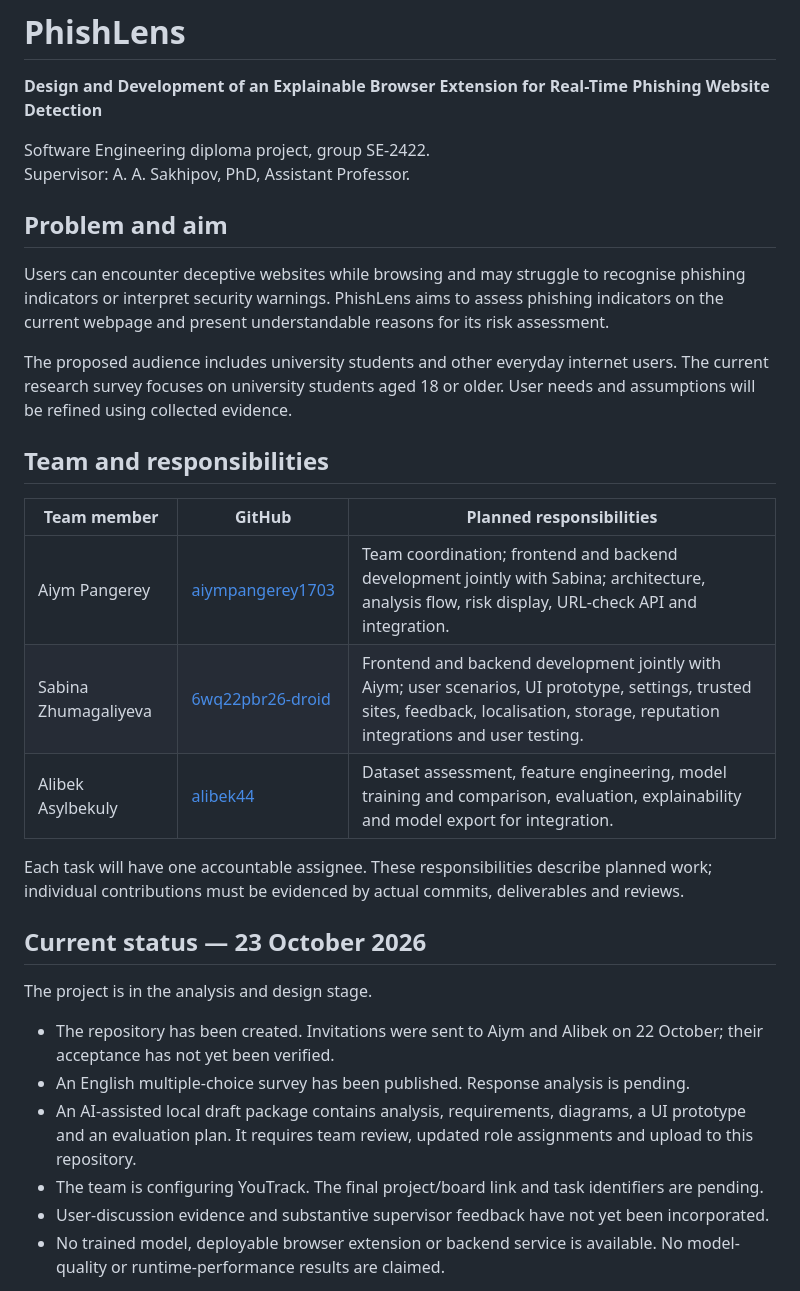
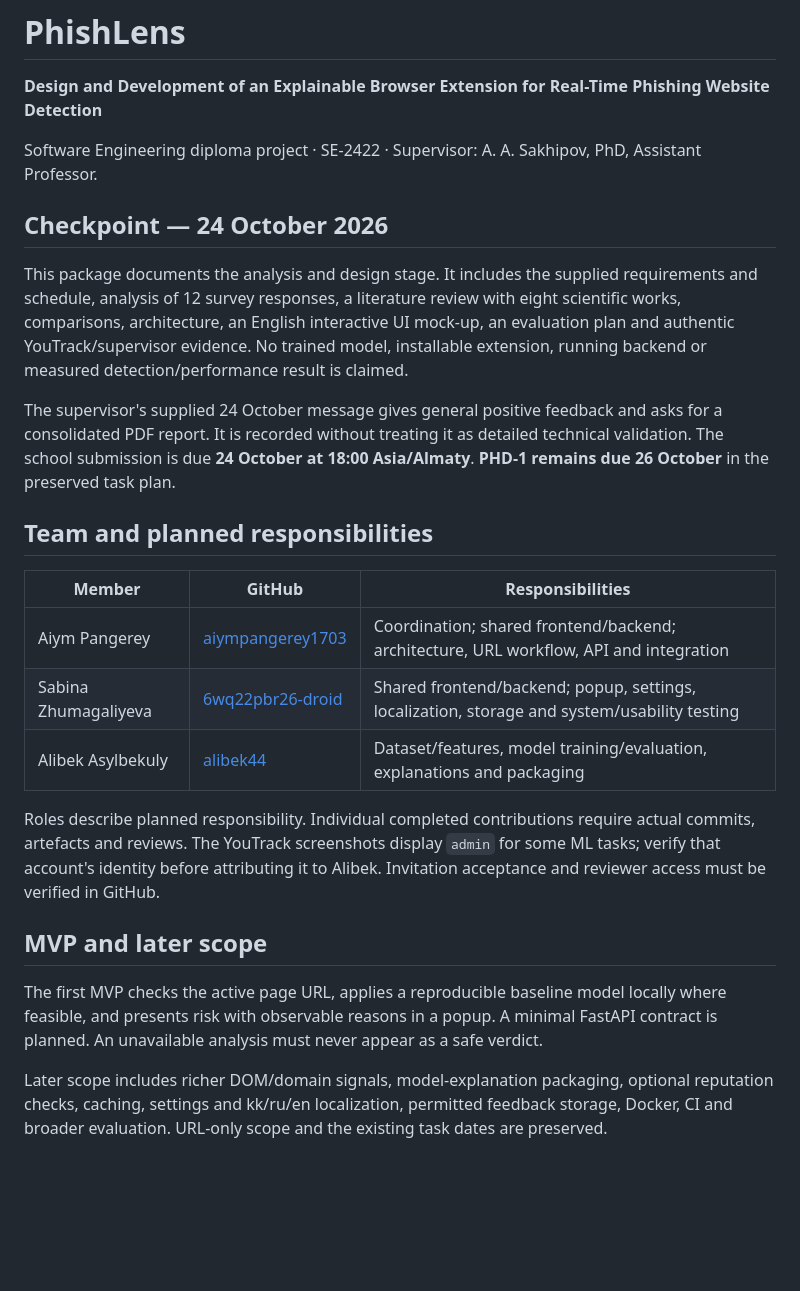
Before and after one commit to 6wq22pbr26-droid/phishlens-diploma, a Markdown page: README.md, the part around one of its changes. Rendered like a GitHub page; blank space fills up the shorter version.

```diff
--- a/README.md
+++ b/README.md
@@ -2,33 +2,27 @@
 
 **Design and Development of an Explainable Browser Extension for Real-Time Phishing Website Detection**
 
-Software Engineering diploma project, group SE-2422.
-Supervisor: A. A. Sakhipov, PhD, Assistant Professor.
+Software Engineering diploma project · SE-2422 · Supervisor: A. A. Sakhipov, PhD, Assistant Professor.
 
-## Problem and aim
+## Checkpoint — 24 October 2026
 
-Users can encounter deceptive websites while browsing and may struggle to recognise phishing indicators or interpret security warnings. PhishLens aims to assess phishing indicators on the current webpage and present understandable reasons for its risk assessment.
+This package documents the analysis and design stage. It includes the supplied requirements and schedule, analysis of 12 survey responses, a literature review with eight scientific works, comparisons, architecture, an English interactive UI mock-up, an evaluation plan and authentic YouTrack/supervisor evidence. No trained model, installable extension, running backend or measured detection/performance result is claimed.
 
-The proposed audience includes university students and other everyday internet users. The current research survey focuses on university students aged 18 or older. User needs and assumptions will be refined using collected evidence.
+The supervisor's supplied 24 October message gives general positive feedback and asks for a consolidated PDF report. It is recorded without treating it as detailed technical validation. The school submission is due **24 October at 18:00 Asia/Almaty**. **PHD-1 remains due 26 October** in the preserved task plan.
 
-## Team and responsibilities
+## Team and planned responsibilities
 
-| Team member | GitHub | Planned responsibilities |
+| Member | GitHub | Responsibilities |
 | --- | --- | --- |
-| Aiym Pangerey | [aiympangerey1703](https://github.com/aiympangerey1703) | Team coordination; frontend and backend development jointly with Sabina; architecture, analysis flow, risk display, URL-check API and integration. |
-| Sabina Zhumagaliyeva | [6wq22pbr26-droid](https://github.com/6wq22pbr26-droid) | Frontend and backend development jointly with Aiym; user scenarios, UI prototype, settings, trusted sites, feedback, localisation, storage, reputation integrations and user testing. |
-| Alibek Asylbekuly | [alibek44](https://github.com/alibek44) | Dataset assessment, feature engineering, model training and comparison, evaluation, explainability and model export for integration. |
+| Aiym Pangerey | [aiympangerey1703](https://github.com/aiympangerey1703) | Coordination; shared frontend/backend; architecture, URL workflow, API and integration |
+| Sabina Zhumagaliyeva | [6wq22pbr26-droid](https://github.com/6wq22pbr26-droid) | Shared frontend/backend; popup, settings, localization, storage and system/usability testing |
+| Alibek Asylbekuly | [alibek44](https://github.com/alibek44) | Dataset/features, model training/evaluation, explanations and packaging |
 
-Each task will have one accountable assignee. These responsibilities describe planned work; individual contributions must be evidenced by actual commits, deliverables and reviews.
+Roles describe planned responsibility. Individual completed contributions require actual commits, artefacts and reviews. The YouTrack screenshots display `admin` for some ML tasks; verify that account's identity before attributing it to Alibek. Invitation acceptance and reviewer access must be verified in GitHub.
 
-## Current status — 23 October 2026
+## MVP and later scope
 
-The project is in the analysis and design stage.
+The first MVP checks the active page URL, applies a reproducible baseline model locally where feasible, and presents risk with observable reasons in a popup. A minimal FastAPI contract is planned. An unavailable analysis must never appear as a safe verdict.
 
-- The repository has been created. Invitations were sent to Aiym and Alibek on 22 October; their acceptance has not yet been verified.
-- An English multiple-choice survey has been published. Response analysis is pending.
-- An AI-assisted local draft package contains analysis, requirements, diagrams, a UI prototype and an evaluation plan. It requires team review, updated role assignments and upload to this repository.
-- The team is configuring YouTrack. The final project/board link and task identifiers are pending.
-- User-discussion evidence and substantive supervisor feedback have not yet been incorporated.
-- No trained model, deployable browser extension or backend service is available. No model-quality or runtime-performance results are claimed.
+Later scope includes richer DOM/domain signals, model-explanation packaging, optional reputation checks, caching, settings and kk/ru/en localization, permitted feedback storage, Docker, CI and broader evaluation. URL-only scope and the existing task dates are preserved.
 
```
Also changed, not shown: other parts of README.md (+30 -70 lines).
